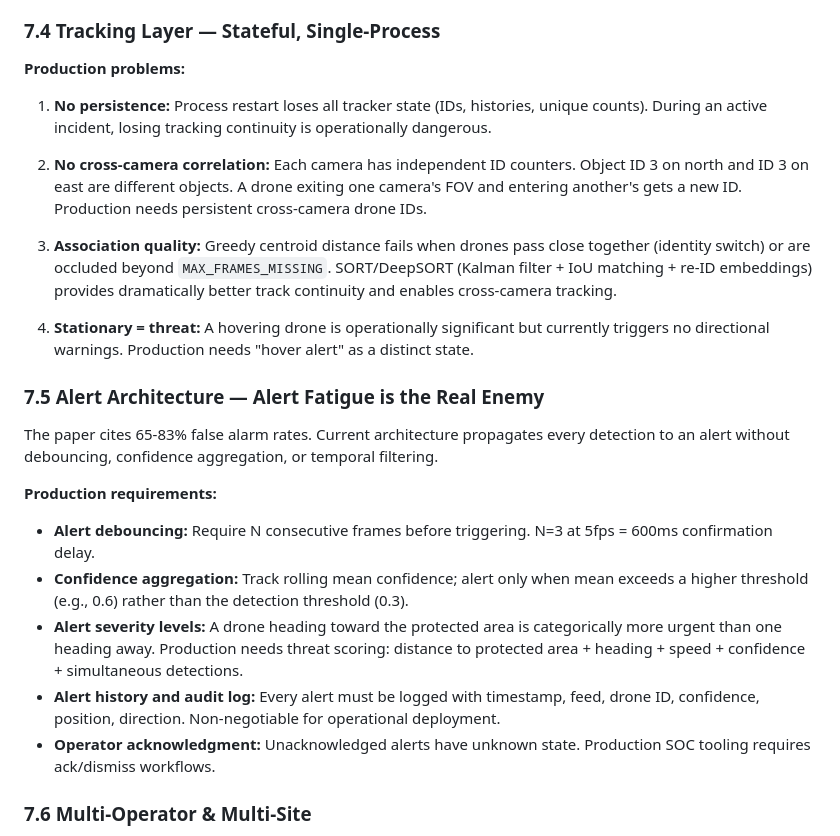
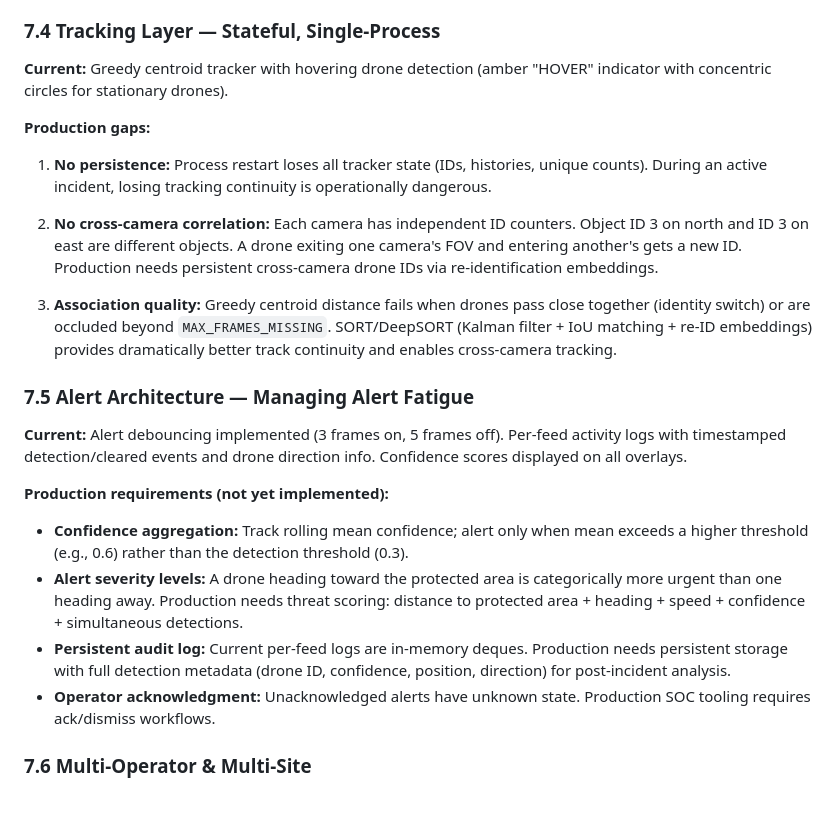
Before and after one commit to petercly/drone-detection-demo, a Markdown page: ARCHITECTURE.md, the part around one of its changes. GitHub-like rendering; blank space fills up the shorter version.

```diff
--- a/ARCHITECTURE.md
+++ b/ARCHITECTURE.md
@@ -311,26 +369,25 @@ A system that cries wolf on every cloud has failed, regardless of how clean the
 
 ### 7.4 Tracking Layer — Stateful, Single-Process
 
-**Production problems:**
+**Current:** Greedy centroid tracker with hovering drone detection (amber "HOVER" indicator with concentric circles for stationary drones).
+
+**Production gaps:**
 
 1. **No persistence:** Process restart loses all tracker state (IDs, histories, unique counts). During an active incident, losing tracking continuity is operationally dangerous.
 
-2. **No cross-camera correlation:** Each camera has independent ID counters. Object ID 3 on north and ID 3 on east are different objects. A drone exiting one camera's FOV and entering another's gets a new ID. Production needs persistent cross-camera drone IDs.
+2. **No cross-camera correlation:** Each camera has independent ID counters. Object ID 3 on north and ID 3 on east are different objects. A drone exiting one camera's FOV and entering another's gets a new ID. Production needs persistent cross-camera drone IDs via re-identification embeddings.
 
 3. **Association quality:** Greedy centroid distance fails when drones pass close together (identity switch) or are occluded beyond `MAX_FRAMES_MISSING`. SORT/DeepSORT (Kalman filter + IoU matching + re-ID embeddings) provides dramatically better track continuity and enables cross-camera tracking.
 
-4. **Stationary = threat:** A hovering drone is operationally significant but currently triggers no directional warnings. Production needs "hover alert" as a distinct state.
+### 7.5 Alert Architecture — Managing Alert Fatigue
 
-### 7.5 Alert Architecture — Alert Fatigue is the Real Enemy
+**Current:** Alert debouncing implemented (3 frames on, 5 frames off). Per-feed activity logs with timestamped detection/cleared events and drone direction info. Confidence scores displayed on all overlays.
 
-The paper cites 65-83% false alarm rates. Current architecture propagates every detection to an alert without debouncing, confidence aggregation, or temporal filtering.
+**Production requirements (not yet implemented):**
 
-**Production requirements:**
-
-- **Alert debouncing:** Require N consecutive frames before triggering. N=3 at 5fps = 600ms confirmation delay.
 - **Confidence aggregation:** Track rolling mean confidence; alert only when mean exceeds a higher threshold (e.g., 0.6) rather than the detection threshold (0.3).
 - **Alert severity levels:** A drone heading toward the protected area is categorically more urgent than one heading away. Production needs threat scoring: distance to protected area + heading + speed + confidence + simultaneous detections.
-- **Alert history and audit log:** Every alert must be logged with timestamp, feed, drone ID, confidence, position, direction. Non-negotiable for operational deployment.
+- **Persistent audit log:** Current per-feed logs are in-memory deques. Production needs persistent storage with full detection metadata (drone ID, confidence, position, direction) for post-incident analysis.
 - **Operator acknowledgment:** Unacknowledged alerts have unknown state. Production SOC tooling requires ack/dismiss workflows.
 
 ### 7.6 Multi-Operator & Multi-Site
```
Also changed, not shown: other parts of ARCHITECTURE.md (+89 -39 lines).
